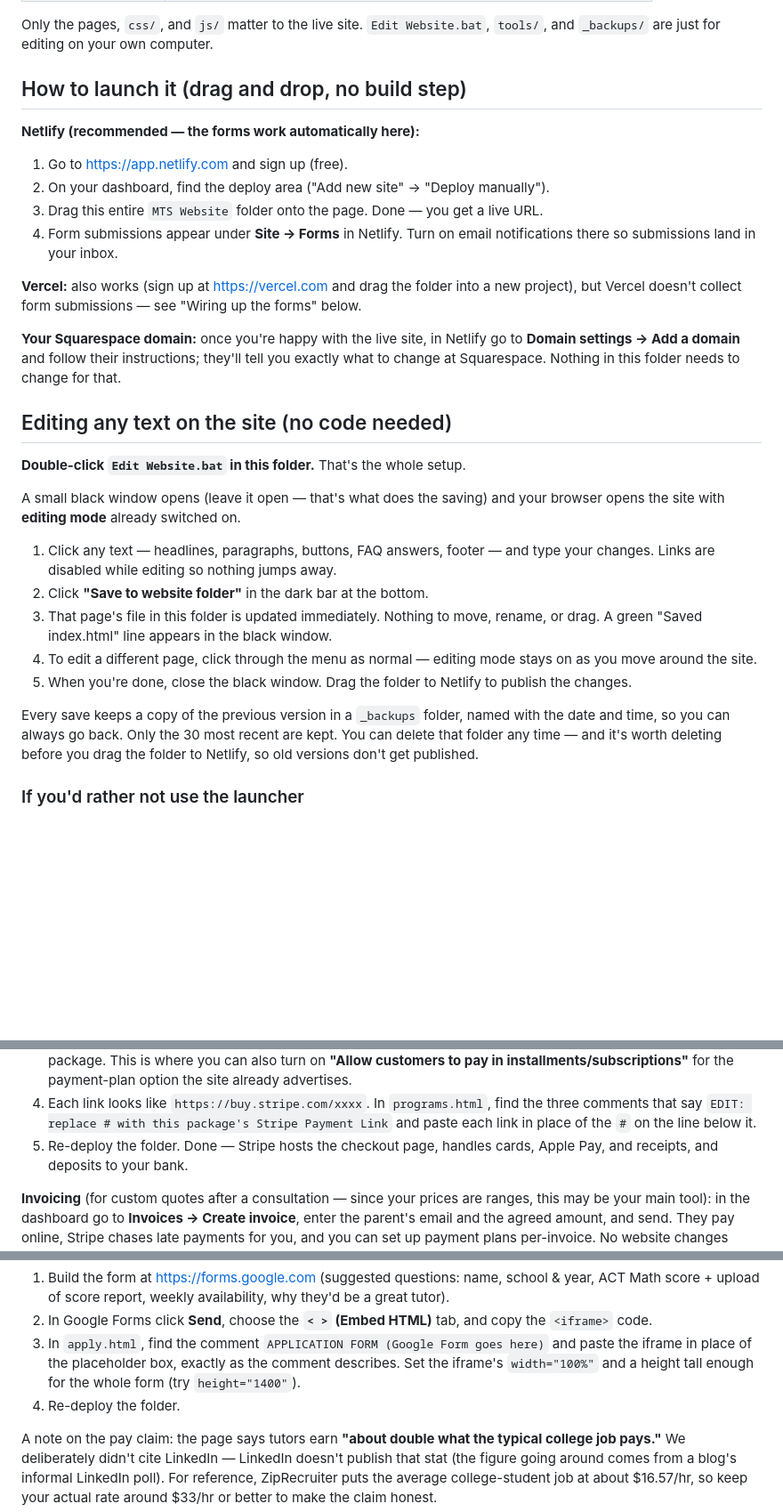
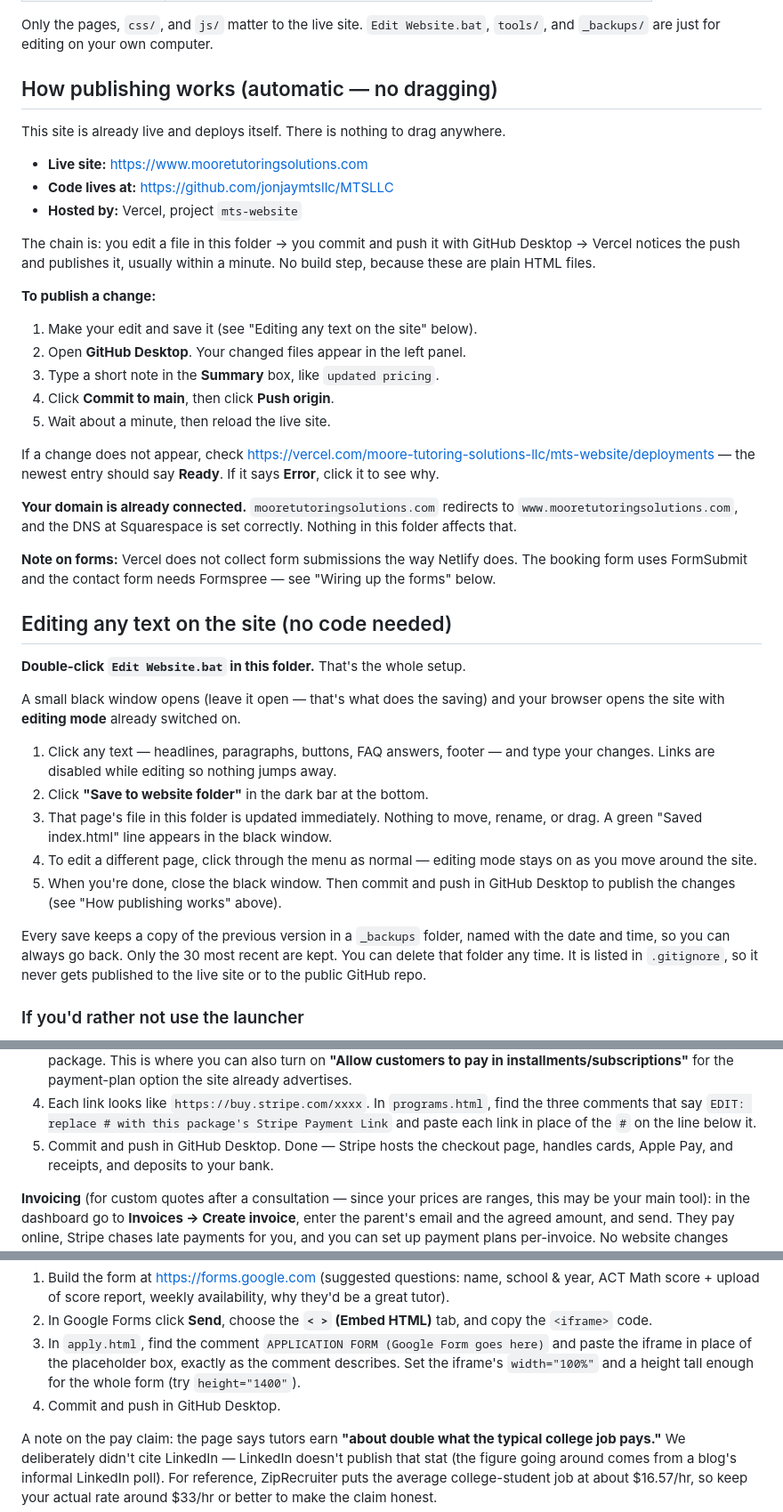
Before and after one commit to jonjaymtsllc/MTSLLC, a Markdown page: README.md, 3 parts joined by grey strips. Shown at 89% size. GitHub-like rendering; blank space fills up the shorter version.

Commit message:
Update README: document automatic Vercel deploys from GitHub

```diff
--- a/README.md
+++ b/README.md
@@ -25,21 +25,35 @@ every edit is "open a file in Notepad (or any text editor), find the text, chang
 Only the pages, `css/`, and `js/` matter to the live site. `Edit Website.bat`,
 `tools/`, and `_backups/` are just for editing on your own computer.
 
-## How to launch it (drag and drop, no build step)
+## How publishing works (automatic — no dragging)
 
-**Netlify (recommended — the forms work automatically here):**
-1. Go to https://app.netlify.com and sign up (free).
-2. On your dashboard, find the deploy area ("Add new site" → "Deploy manually").
-3. Drag this entire `MTS Website` folder onto the page. Done — you get a live URL.
-4. Form submissions appear under **Site → Forms** in Netlify. Turn on email
-   notifications there so submissions land in your inbox.
+This site is already live and deploys itself. There is nothing to drag anywhere.
 
-**Vercel:** also works (sign up at https://vercel.com and drag the folder into a new
-project), but Vercel doesn't collect form submissions — see "Wiring up the forms" below.
+- **Live site:** https://www.mooretutoringsolutions.com
+- **Code lives at:** https://github.com/jonjaymtsllc/MTSLLC
+- **Hosted by:** Vercel, project `mts-website`
 
-**Your Squarespace domain:** once you're happy with the live site, in Netlify go to
-**Domain settings → Add a domain** and follow their instructions; they'll tell you
-exactly what to change at Squarespace. Nothing in this folder needs to change for that.
+The chain is: you edit a file in this folder → you commit and push it with
+GitHub Desktop → Vercel notices the push and publishes it, usually within a
+minute. No build step, because these are plain HTML files.
+
+**To publish a change:**
+1. Make your edit and save it (see "Editing any text on the site" below).
+2. Open **GitHub Desktop**. Your changed files appear in the left panel.
+3. Type a short note in the **Summary** box, like `updated pricing`.
+4. Click **Commit to main**, then click **Push origin**.
+5. Wait about a minute, then reload the live site.
+
+If a change does not appear, check https://vercel.com/moore-tutoring-solutions-llc/mts-website/deployments —
+the newest entry should say **Ready**. If it says **Error**, click it to see why.
+
+**Your domain is already connected.** `mooretutoringsolutions.com` redirects to
+`www.mooretutoringsolutions.com`, and the DNS at Squarespace is set correctly.
+Nothing in this folder affects that.
+
+**Note on forms:** Vercel does not collect form submissions the way Netlify does.
+The booking form uses FormSubmit and the contact form needs Formspree — see
+"Wiring up the forms" below.
 
 ## Editing any text on the site (no code needed)
 
@@ -55,13 +69,13 @@ browser opens the site with **editing mode** already switched on.
    rename, or drag. A green "Saved index.html" line appears in the black window.
 4. To edit a different page, click through the menu as normal — editing mode
    stays on as you move around the site.
-5. When you're done, close the black window. Drag the folder to Netlify to
-   publish the changes.
+5. When you're done, close the black window. Then commit and push in GitHub
+   Desktop to publish the changes (see "How publishing works" above).
 
 Every save keeps a copy of the previous version in a `_backups` folder, named with
 the date and time, so you can always go back. Only the 30 most recent are kept.
-You can delete that folder any time — and it's worth deleting before you drag the
-folder to Netlify, so old versions don't get published.
+You can delete that folder any time. It is listed in `.gitignore`, so it never
+gets published to the live site or to the public GitHub repo.
 
 ### If you'd rather not use the launcher
 
@@ -161,7 +175,7 @@ To make them live (no code, all in the Stripe dashboard):
 4. Each link looks like `https://buy.stripe.com/xxxx`. In `programs.html`, find the
    three comments that say `EDIT: replace # with this package's Stripe Payment Link`
    and paste each link in place of the `#` on the line below it.
-5. Re-deploy the folder. Done — Stripe hosts the checkout page, handles cards,
+5. Commit and push in GitHub Desktop. Done — Stripe hosts the checkout page, handles cards,
    Apple Pay, and receipts, and deposits to your bank.
 
 **Invoicing** (for custom quotes after a consultation — since your prices are
@@ -194,7 +208,7 @@ with the subject "Tutor application").
    and paste the iframe in place of the placeholder box, exactly as the comment
    describes. Set the iframe's `width="100%"` and a height tall enough for the
    whole form (try `height="1400"`).
-4. Re-deploy the folder.
+4. Commit and push in GitHub Desktop.
 
 A note on the pay claim: the page says tutors earn **"about double what the
 typical college job pays."** We deliberately didn't cite LinkedIn — LinkedIn
```
